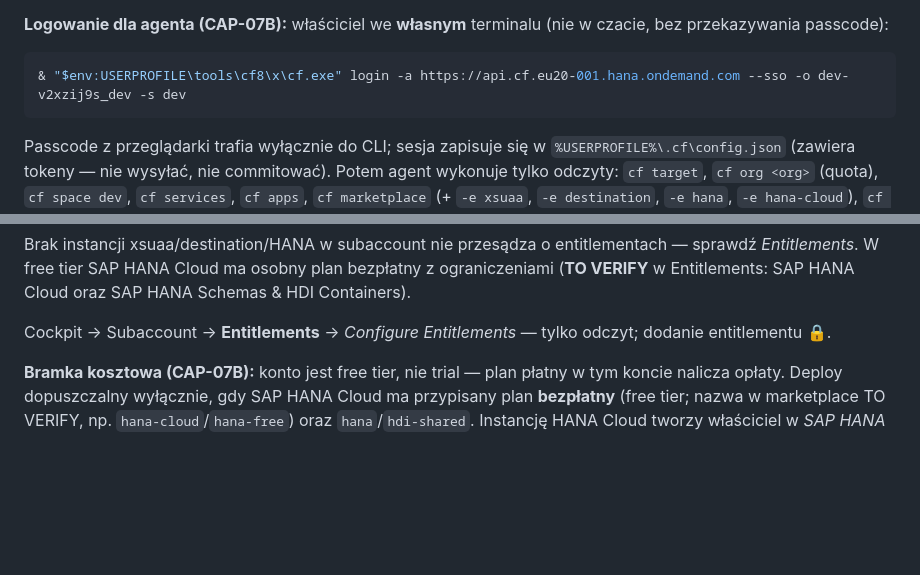
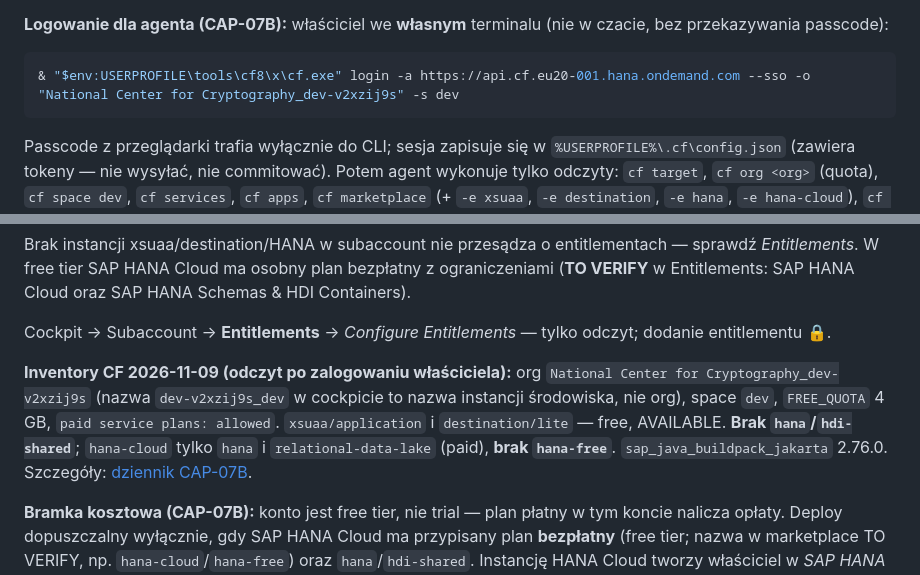
Before and after one commit to scaamp/AInvoicer, a Markdown page: docs/guides/BTP_FIRST_DEPLOYMENT_RUNBOOK.md, 2 parts joined by grey strips. GitHub-like rendering; blank space fills up the shorter version.

````diff
--- a/docs/guides/BTP_FIRST_DEPLOYMENT_RUNBOOK.md
+++ b/docs/guides/BTP_FIRST_DEPLOYMENT_RUNBOOK.md
@@ -40,7 +40,7 @@ CLI (wykonuje właściciel; same odczyty): `cf login` → `cf target`, `cf marke
 **Logowanie dla agenta (CAP-07B):** właściciel we **własnym** terminalu (nie w czacie, bez przekazywania passcode):
 
 ```powershell
-& "$env:USERPROFILE\tools\cf8\x\cf.exe" login -a https://api.cf.eu20-001.hana.ondemand.com --sso -o dev-v2xzij9s_dev -s dev
+& "$env:USERPROFILE\tools\cf8\x\cf.exe" login -a https://api.cf.eu20-001.hana.ondemand.com --sso -o "National Center for Cryptography_dev-v2xzij9s" -s dev
 ```
 
 Passcode z przeglądarki trafia wyłącznie do CLI; sesja zapisuje się w `%USERPROFILE%\.cf\config.json` (zawiera tokeny — nie wysyłać, nie commitować). Potem agent wykonuje tylko odczyty: `cf target`, `cf org <org>` (quota), `cf space dev`, `cf services`, `cf apps`, `cf marketplace` (+ `-e xsuaa`, `-e destination`, `-e hana`, `-e hana-cloud`), `cf buildpacks`, `cf curl /v3/service_plans?...` — bez `cf service-key`/`cf env` (sekrety). Wylogowanie po sprincie: `cf logout`.
@@ -60,6 +60,8 @@ Passcode z przeglądarki trafia wyłącznie do CLI; sesja zapisuje się w `%USER
 Brak instancji xsuaa/destination/HANA w subaccount nie przesądza o entitlementach — sprawdź *Entitlements*. W free tier SAP HANA Cloud ma osobny plan bezpłatny z ograniczeniami (**TO VERIFY** w Entitlements: SAP HANA Cloud oraz SAP HANA Schemas & HDI Containers).
 
 Cockpit → Subaccount → **Entitlements** → *Configure Entitlements* — tylko odczyt; dodanie entitlementu 🔒.
+
+**Inventory CF 2026-11-09 (odczyt po zalogowaniu właściciela):** org `National Center for Cryptography_dev-v2xzij9s` (nazwa `dev-v2xzij9s_dev` w cockpicie to nazwa instancji środowiska, nie org), space `dev`, `FREE_QUOTA` 4 GB, `paid service plans: allowed`. `xsuaa/application` i `destination/lite` — free, AVAILABLE. **Brak `hana`/`hdi-shared`**; `hana-cloud` tylko `hana` i `relational-data-lake` (paid), **brak `hana-free`**. `sap_java_buildpack_jakarta` 2.76.0. Szczegóły: [dziennik CAP-07B](../journal/2026-11-08-cap-07b-btp-live-deployment.md#kontynuacja-2026-11-09--inventory-cf-po-zalogowaniu-właściciela-read-only).
 
 **Bramka kosztowa (CAP-07B):** konto jest free tier, nie trial — plan płatny w tym koncie nalicza opłaty. Deploy dopuszczalny wyłącznie, gdy SAP HANA Cloud ma przypisany plan **bezpłatny** (free tier; nazwa w marketplace TO VERIFY, np. `hana-cloud`/`hana-free`) oraz `hana`/`hdi-shared`. Instancję HANA Cloud tworzy właściciel w *SAP HANA Cloud Central* (hasło `DBADMIN` ustala wyłącznie on; agent go nie zna i nie przekazuje w `cf create-service -c`). Brak planu bezpłatnego → STOP, decyzja: plan płatny (osobna zgoda z kwotą) albo identity-smoke (§3).
 
````
Also changed, not shown: docs/STATUS.md (+2 -0 lines), docs/journal/2026-11-08-cap-07b-btp-live-deployment.md (+20 -0 lines).
